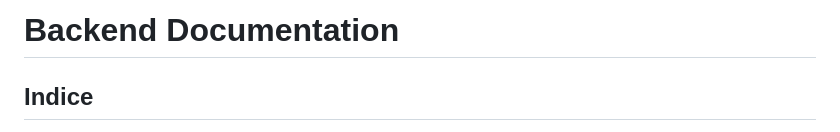
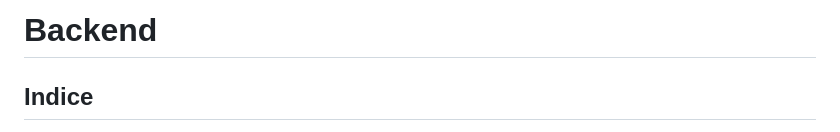
Before and after one commit to Miokiepe/Supermercato, a Markdown page: readme.md, the part around the change. GitHub-like rendering.

Commit message:
Documentazione

```diff
--- a/readme.md
+++ b/readme.md
@@ -1,4 +1,4 @@
-# Backend Documentation
+# Backend
 
 ## Indice
 1. [Struttura del Database "supermercato"](#1-struttura-del-database-supermercato)
```
